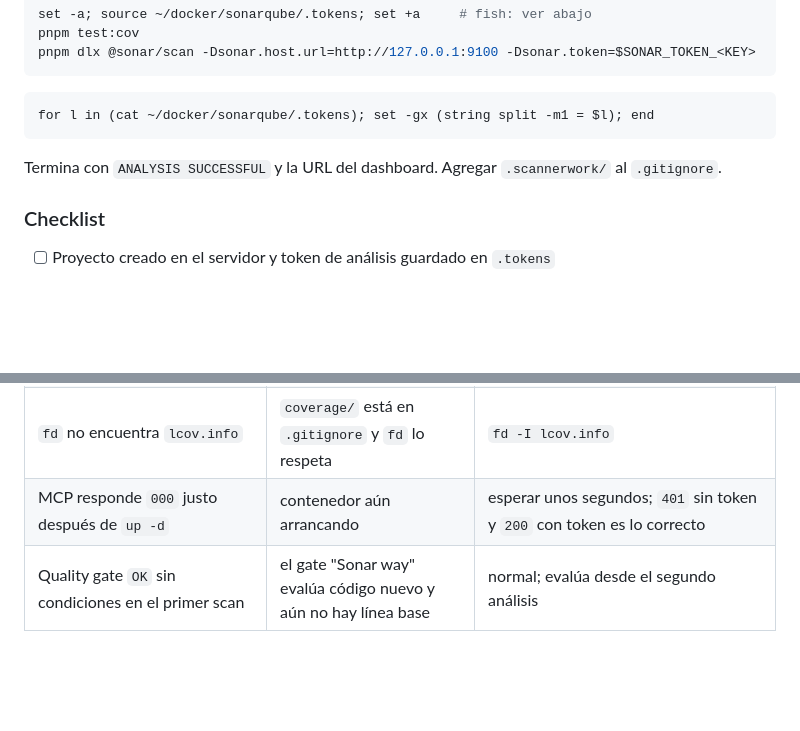
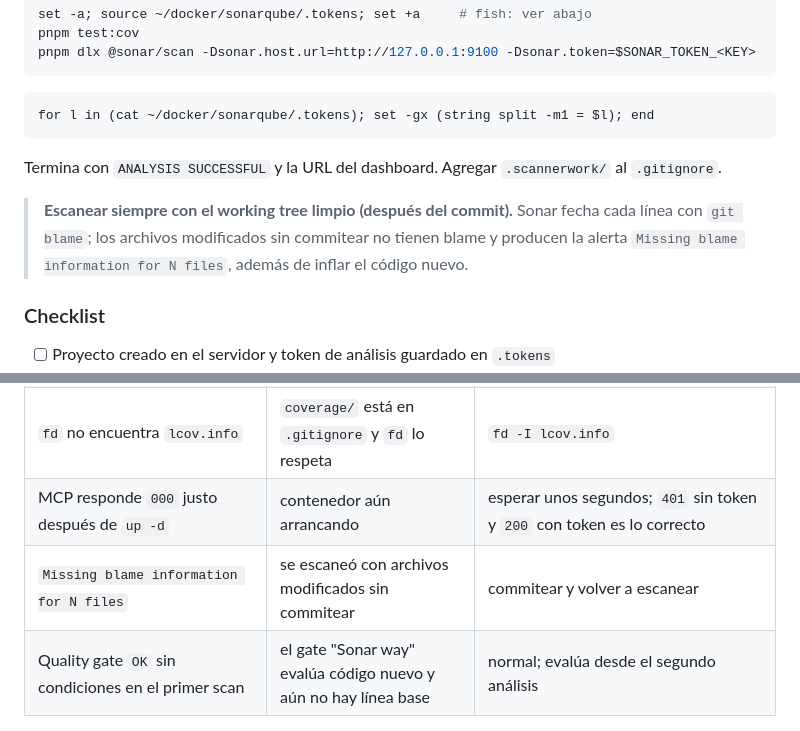
Before and after one commit to rafaelwt/ayuda-configuraciones, a Markdown page: docker/sonarqube/README.md, 2 parts joined by grey strips. GitHub-like rendering; blank space fills up the shorter version.

Commit message:
docs: update SonarQube README with best practices for scanning and troubleshooting

```diff
--- a/docker/sonarqube/README.md
+++ b/docker/sonarqube/README.md
@@ -121,6 +121,8 @@ for l in (cat ~/docker/sonarqube/.tokens); set -gx (string split -m1 = $l); end
 
 Termina con `ANALYSIS SUCCESSFUL` y la URL del dashboard. Agregar `.scannerwork/` al `.gitignore`.
 
+> **Escanear siempre con el working tree limpio (después del commit).** Sonar fecha cada línea con `git blame`; los archivos modificados sin commitear no tienen blame y producen la alerta `Missing blame information for N files`, además de inflar el código nuevo.
+
 ### Checklist
 
 - [ ] Proyecto creado en el servidor y token de análisis guardado en `.tokens`
@@ -168,6 +170,7 @@ Scopes de `claude mcp add`: `local` (default, solo esa carpeta), `project` (`.mc
 | `Could not resolve 1 file paths ... environment.ts` | archivo excluido en `sonar.exclusions` pero presente en el lcov | esperado; o excluirlo también en la config de cobertura |
 | `fd` no encuentra `lcov.info` | `coverage/` está en `.gitignore` y `fd` lo respeta | `fd -I lcov.info` |
 | MCP responde `000` justo después de `up -d` | contenedor aún arrancando | esperar unos segundos; `401` sin token y `200` con token es lo correcto |
+| `Missing blame information for N files` | se escaneó con archivos modificados sin commitear | commitear y volver a escanear |
 | Quality gate `OK` sin condiciones en el primer scan | el gate "Sonar way" evalúa código nuevo y aún no hay línea base | normal; evalúa desde el segundo análisis |
 
 ## Referencias
```
